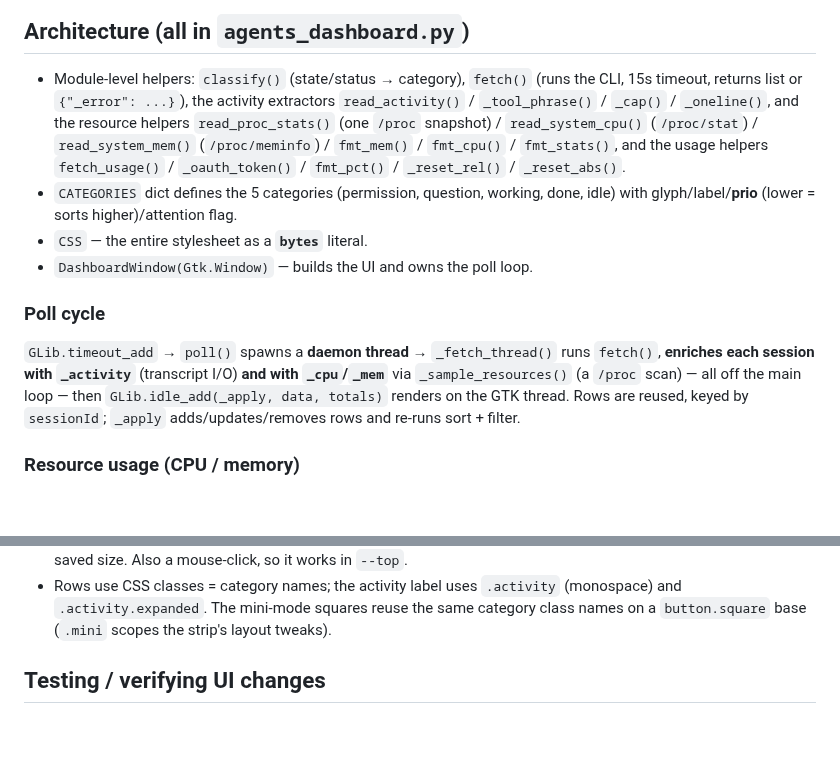
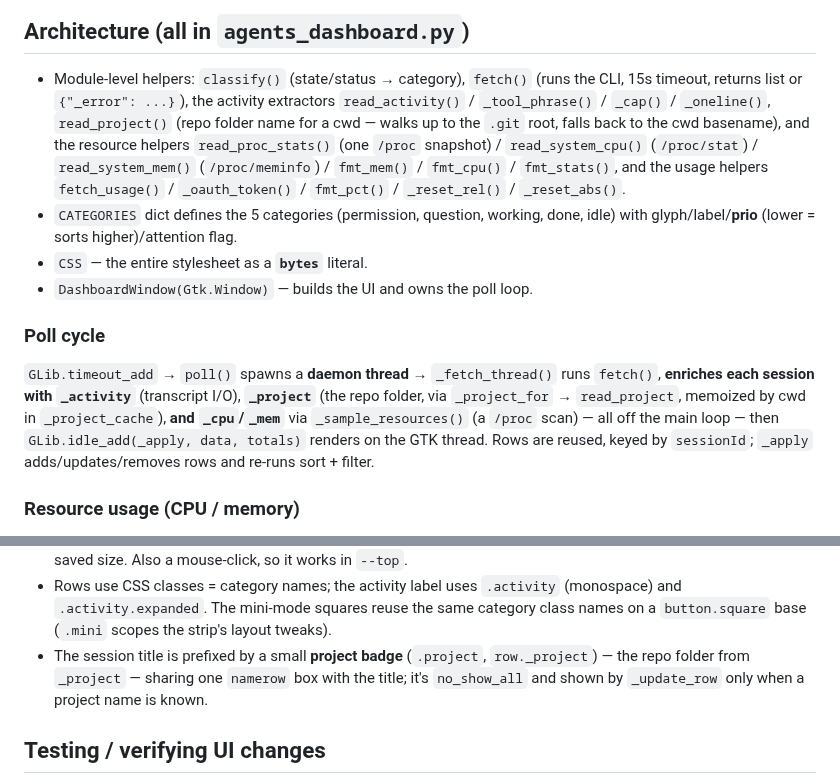
Before and after one commit to mokaddem/claude-agents-dashboard, a Markdown page: CLAUDE.md, 2 parts joined by grey strips. Drawn GitHub-style; blank space fills up the shorter version.

```diff
--- a/CLAUDE.md
+++ b/CLAUDE.md
@@ -32,7 +32,9 @@ it (see the dock-icon note below).
 
 - Module-level helpers: `classify()` (state/status → category), `fetch()` (runs
   the CLI, 15s timeout, returns list or `{"_error": ...}`), the activity
-  extractors `read_activity()` / `_tool_phrase()` / `_cap()` / `_oneline()`, and
+  extractors `read_activity()` / `_tool_phrase()` / `_cap()` / `_oneline()`,
+  `read_project()` (repo folder name for a cwd — walks up to the `.git` root,
+  falls back to the cwd basename), and
   the resource helpers `read_proc_stats()` (one `/proc` snapshot) /
   `read_system_cpu()` (`/proc/stat`) / `read_system_mem()` (`/proc/meminfo`) / `fmt_mem()` /
   `fmt_cpu()` / `fmt_stats()`, and the usage helpers `fetch_usage()` /
@@ -44,9 +46,11 @@ it (see the dock-icon note below).
 
 ### Poll cycle
 `GLib.timeout_add` → `poll()` spawns a **daemon thread** → `_fetch_thread()` runs
-`fetch()`, **enriches each session with `_activity`** (transcript I/O) **and with
-`_cpu`/`_mem`** via `_sample_resources()` (a `/proc` scan) — all off the main
-loop — then `GLib.idle_add(_apply, data, totals)` renders on the GTK thread.
+`fetch()`, **enriches each session with `_activity`** (transcript I/O), **`_project`**
+(the repo folder, via `_project_for` → `read_project`, memoized by cwd in
+`_project_cache`), **and `_cpu`/`_mem`** via `_sample_resources()` (a `/proc` scan)
+— all off the main loop — then `GLib.idle_add(_apply, data, totals)` renders on
+the GTK thread.
 Rows are reused, keyed by `sessionId`; `_apply` adds/updates/removes rows and
 re-runs sort + filter.
 
@@ -215,6 +219,10 @@ be needed if GNOME cached the old association).
   (monospace) and `.activity.expanded`. The mini-mode squares reuse the same
   category class names on a `button.square` base (`.mini` scopes the strip's
   layout tweaks).
+- The session title is prefixed by a small **project badge** (`.project`,
+  `row._project`) — the repo folder from `_project` — sharing one `namerow` box
+  with the title; it's `no_show_all` and shown by `_update_row` only when a
+  project name is known.
 
 ## Testing / verifying UI changes
 
```
Also changed, not shown: README.md (+3 -1 lines), docs/screenshot.png, 2 other files.
